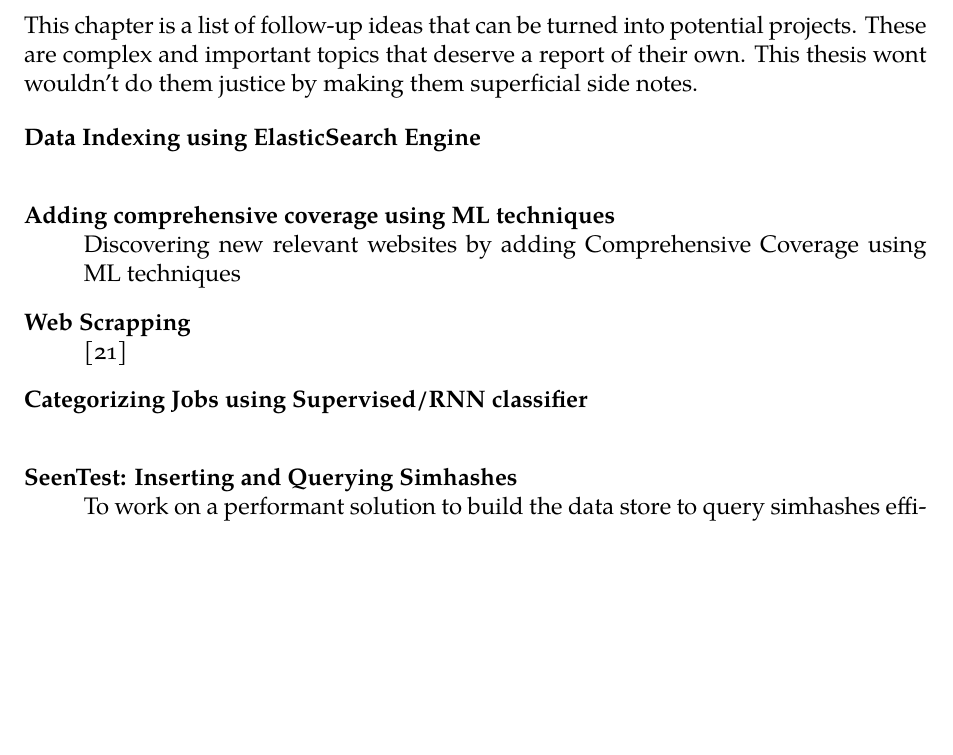
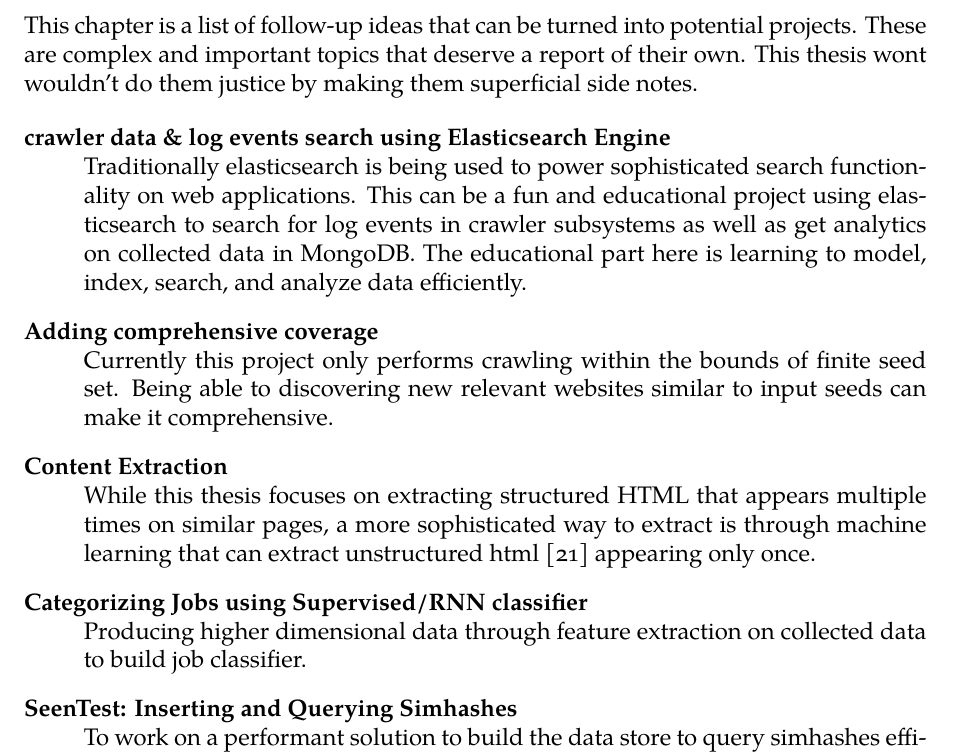
Before and after one commit to rihenperry/csuci-mscs-thesis-dist-web-crawler, a LaTeX thesis (initial-writeup/initialwriteup.tex, which reads initial-writeup/futureworks/fw-1.tex): part of page 74 of 79, cut so that both start at the same text, the shorter picture padded with empty space. Compiled offline with XeLaTeX; a missing font is replaced by an installed copy or a similar font.

Commit message:
added future section

```diff
--- a/initial-writeup/futureworks/fw-1.tex
+++ b/initial-writeup/futureworks/fw-1.tex
@@ -6,13 +6,21 @@ them superficial side notes.
 
 \begin{description}
   %\item[Experimenting with Distributed Data] \hfill \\
-  \item[Data Indexing using ElasticSearch Engine] \hfill \\
-
-  \item[Adding comprehensive coverage using ML techniques] \hfill \\
-    Discovering new relevant websites by adding Comprehensive Coverage using ML techniques
-  \item[Web Scrapping] \hfill \\
-    \cite{contentExtract}
+  \item[crawler data \& log events search using Elasticsearch Engine] \hfill \\
+    Traditionally elasticsearch is being used to power sophisticated search functionality on web
+    applications. This can be a fun and educational project using elasticsearch to search for log
+    events in crawler subsystems as well as get analytics on collected data in MongoDB. The educational
+    part here is learning to model, index, search, and analyze data efficiently.
+  \item[Adding comprehensive coverage] \hfill \\
+    Currently this project only performs crawling within the bounds of finite seed set. Being able to
+    discovering new relevant websites similar to input seeds can make it comprehensive.
+  \item[Content Extraction] \hfill \\
+    While this thesis focuses on extracting structured HTML that appears multiple times on similar pages,
+    a more sophisticated way to extract is through machine learning that can extract unstructured html
+    \cite{contentExtract} appearing only once.
   \item[Categorizing Jobs using Supervised/RNN classifier] \hfill \\
+    Producing higher dimensional data through feature extraction on collected data to build job
+    classifier.
   \item[SeenTest: Inserting and Querying Simhashes] \hfill \\
     To work on a performant solution to build the data store to query simhashes efficiently and achieve
     running time complexity of O$(q * log(n))$ mentioned in section \ref{handle_dedupe}. To implement
```
Also changed, not shown: initial-writeup/initialwriteup.pdf.
